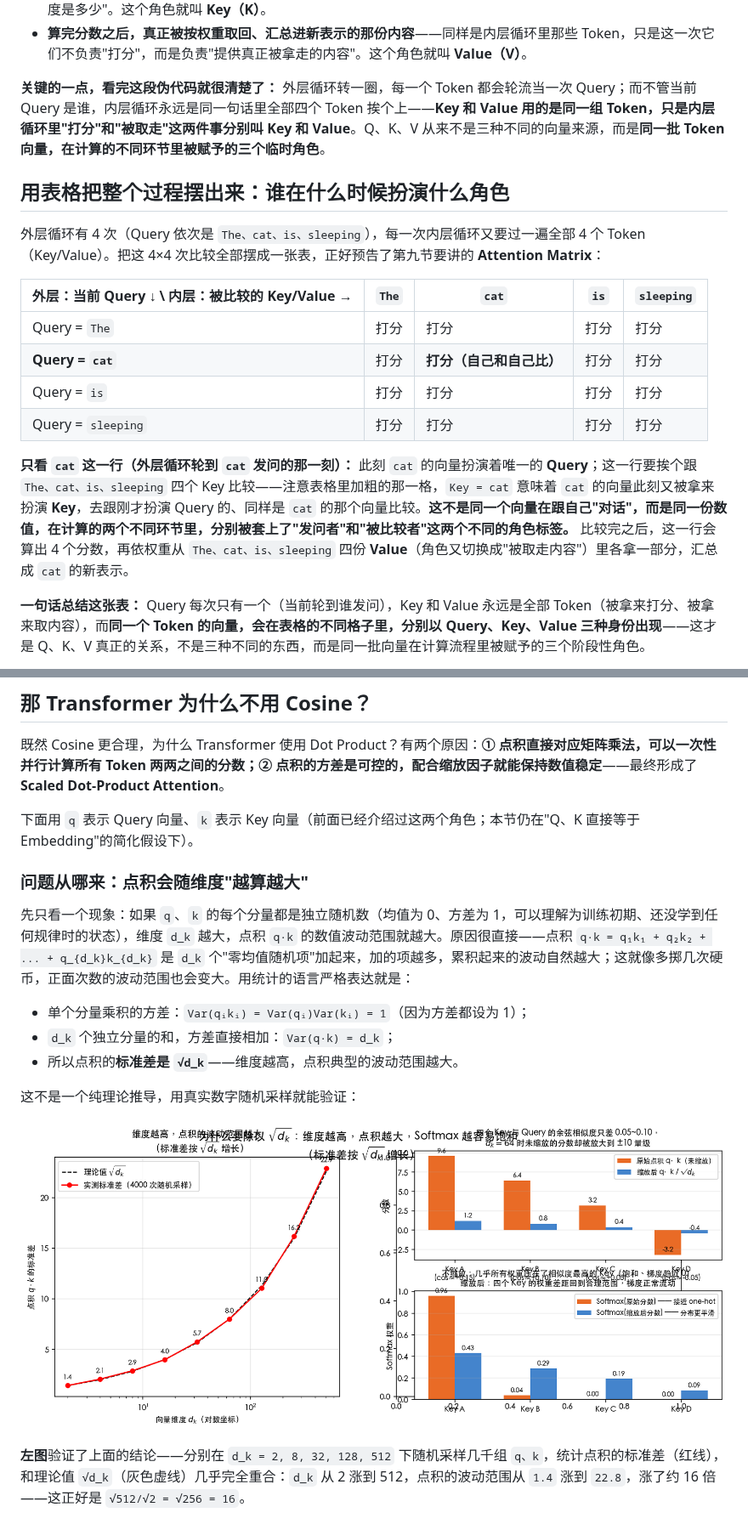
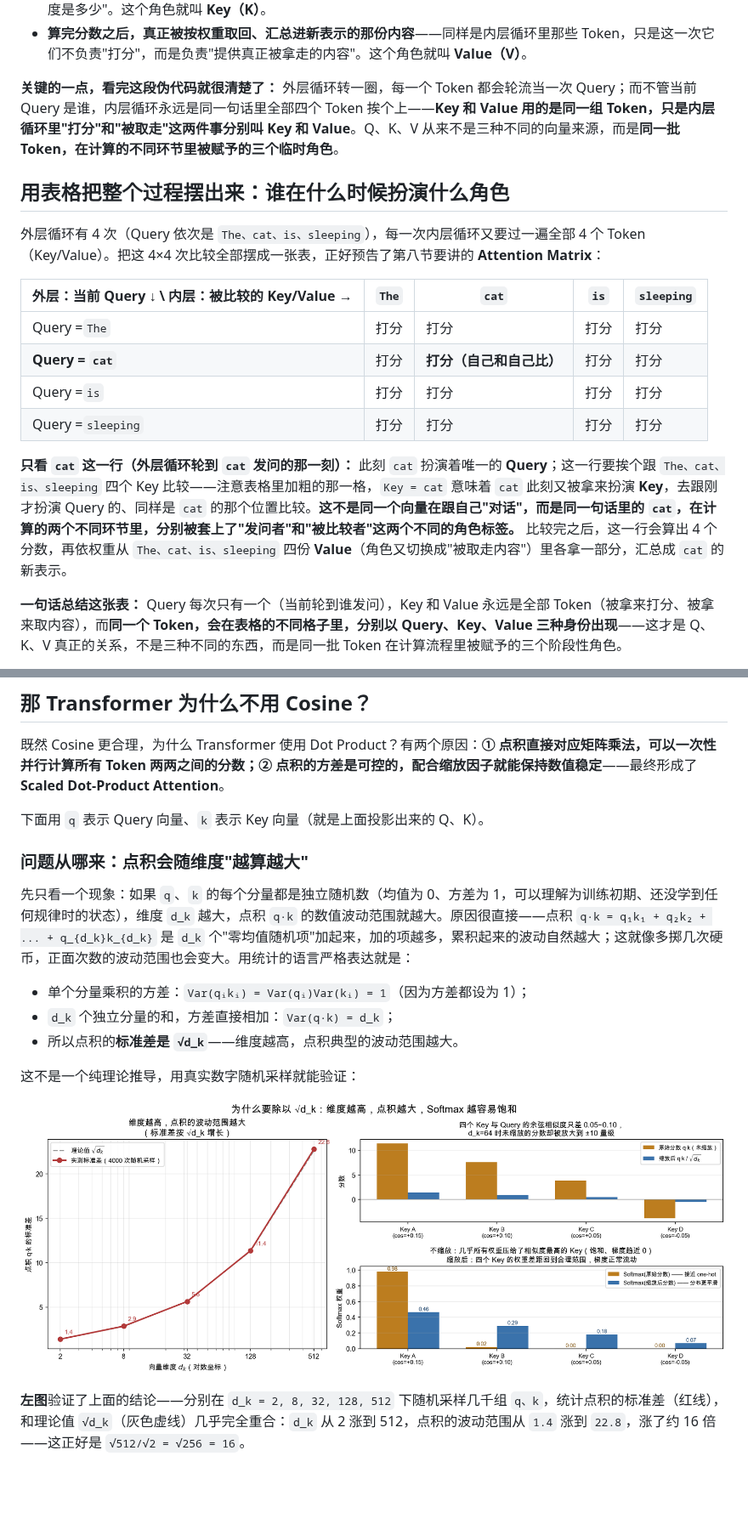
Before and after one commit to AI-learning-simple/Build-Your-Own-LLM, a Markdown page: 1. LLM基础/10. Attention.md, 2 parts joined by grey strips. Shown at 85% size. GitHub-like rendering; pictures changed too: 1. LLM基础/assets/scaled_dot_product_scaling.png; blank space fills up the shorter version.

```diff
--- a/1. LLM基础/10. Attention.md
+++ b/1. LLM基础/10. Attention.md
@@ -81,20 +81,20 @@ for 当前Token in [The, cat, is, sleeping]:      # 外层循环：轮到谁发
 - **内层循环里，被拿来跟 Query 逐一比较、计算相关分数的那个 Token**——它的职责只是"回答：我和你的相关程度是多少"。这个角色就叫 **Key（K）**。
 - **算完分数之后，真正被按权重取回、汇总进新表示的那份内容**——同样是内层循环里那些 Token，只是这一次它们不负责"打分"，而是负责"提供真正被拿走的内容"。这个角色就叫 **Value（V）**。
 
-**关键的一点，看完这段伪代码就很清楚了：** 外层循环转一圈，每一个 Token 都会轮流当一次 Query；而不管当前 Query 是谁，内层循环永远是同一句话里全部四个 Token 挨个上——**Key 和 Value 用的是同一组 Token，只是内层循环里"打分"和"被取走"这两件事分别叫 Key 和 Value**。Q、K、V 从来不是三种不同的向量来源，而是**同一批 Token 向量，在计算的不同环节里被赋予的三个临时角色**。
+**关键的一点，看完这段伪代码就很清楚了：** 外层循环转一圈，每一个 Token 都会轮流当一次 Query；而不管当前 Query 是谁，内层循环永远是同一句话里全部四个 Token 挨个上——**Key 和 Value 用的是同一组 Token，只是内层循环里"打分"和"被取走"这两件事分别叫 Key 和 Value**。Q、K、V 从来不是三种不同的向量来源，而是**同一批 Token，在计算的不同环节里被赋予的三个临时角色**。
 
 ## 用表格把整个过程摆出来：谁在什么时候扮演什么角色
 
-外层循环有 4 次（Query 依次是 `The、cat、is、sleeping`），每一次内层循环又要过一遍全部 4 个 Token（Key/Value）。把这 4×4 次比较全部摆成一张表，正好预告了第九节要讲的 **Attention Matrix**：
+外层循环有 4 次（Query 依次是 `The、cat、is、sleeping`），每一次内层循环又要过一遍全部 4 个 Token（Key/Value）。把这 4×4 次比较全部摆成一张表，正好预告了第八节要讲的 **Attention Matrix**：
 
-| 外层：当前 Query ↓ \ 内层：被比较的 Key/Value → | `The` | `cat` | `is` | `sleeping` |
-|---|---|---|---|---|
-| Query = `The` | 打分 | 打分 | 打分 | 打分 |
-| **Query = `cat`** | 打分 | **打分（自己和自己比）** | 打分 | 打分 |
-| Query = `is` | 打分 | 打分 | 打分 | 打分 |
-| Query = `sleeping` | 打分 | 打分 | 打分 | 打分 |
+| 外层：当前 Query ↓ \ 内层：被比较的 Key/Value → | `The` | `cat`                        | `is` | `sleeping` |
+| ------------------------------------------------- | ------- | ------------------------------ | ------ | ------------ |
+| Query =`The`                                    | 打分    | 打分                           | 打分   | 打分         |
+| **Query = `cat`**                         | 打分    | **打分（自己和自己比）** | 打分   | 打分         |
+| Query =`is`                                     | 打分    | 打分                           | 打分   | 打分         |
+| Query =`sleeping`                               | 打分    | 打分                           | 打分   | 打分         |
 
-**只看 `cat` 这一行（外层循环轮到 `cat` 发问的那一刻）：** 此刻 `cat` 的向量扮演着唯一的 **Query**；这一行要挨个跟 `The、cat、is、sleeping` 四个 Key 比较——注意表格里加粗的那一格，`Key = cat` 意味着 `cat` 的向量此刻又被拿来扮演 **Key**，去跟刚才扮演 Query 的、同样是 `cat` 的那个向量比较。**这不是同一个向量在跟自己"对话"，而是同一份数值，在计算的两个不同环节里，分别被套上了"发问者"和"被比较者"这两个不同的角色标签。** 比较完之后，这一行会算出 4 个分数，再依权重从 `The、cat、is、sleeping` 四份 **Value**（角色又切换成"被取走内容"）里各拿一部分，汇总成 `cat` 的新表示。
+**只看 `cat` 这一行（外层循环轮到 `cat` 发问的那一刻）：** 此刻 `cat` 扮演着唯一的 **Query**；这一行要挨个跟 `The、cat、is、sleeping` 四个 Key 比较——注意表格里加粗的那一格，`Key = cat` 意味着 `cat` 此刻又被拿来扮演 **Key**，去跟刚才扮演 Query 的、同样是 `cat` 的那个位置比较。**这不是同一个向量在跟自己"对话"，而是同一句话里的 `cat`，在计算的两个不同环节里，分别被套上了"发问者"和"被比较者"这两个不同的角色标签。** 比较完之后，这一行会算出 4 个分数，再依权重从 `The、cat、is、sleeping` 四份 **Value**（角色又切换成"被取走内容"）里各拿一部分，汇总成 `cat` 的新表示。
 
-**一句话总结这张表：** Query 每次只有一个（当前轮到谁发问），Key 和 Value 永远是全部 Token（被拿来打分、被拿来取内容），而**同一个 Token 的向量，会在表格的不同格子里，分别以 Query、Key、Value 三种身份出现**——这才是 Q、K、V 真正的关系，不是三种不同的东西，而是同一批向量在计算流程里被赋予的三个阶段性角色。
+**一句话总结这张表：** Query 每次只有一个（当前轮到谁发问），Key 和 Value 永远是全部 Token（被拿来打分、被拿来取内容），而**同一个 Token，会在表格的不同格子里，分别以 Query、Key、Value 三种身份出现**——这才是 Q、K、V 真正的关系，不是三种不同的东西，而是同一批 Token 在计算流程里被赋予的三个阶段性角色。
 
@@ -139,7 +216,7 @@ sleeping -> 1.2
 
 既然 Cosine 更合理，为什么 Transformer 使用 Dot Product？有两个原因：**① 点积直接对应矩阵乘法，可以一次性并行计算所有 Token 两两之间的分数；② 点积的方差是可控的，配合缩放因子就能保持数值稳定**——最终形成了 **Scaled Dot-Product Attention**。
 
-下面用 `q` 表示 Query 向量、`k` 表示 Key 向量（前面已经介绍过这两个角色；本节仍在"Q、K 直接等于 Embedding"的简化假设下）。
+下面用 `q` 表示 Query 向量、`k` 表示 Key 向量（就是上面投影出来的 Q、K）。
 
 ### 问题从哪来：点积会随维度"越算越大"
 
```
Also changed, not shown: other parts of 1. LLM基础/10. Attention.md (+139 -101 lines).
